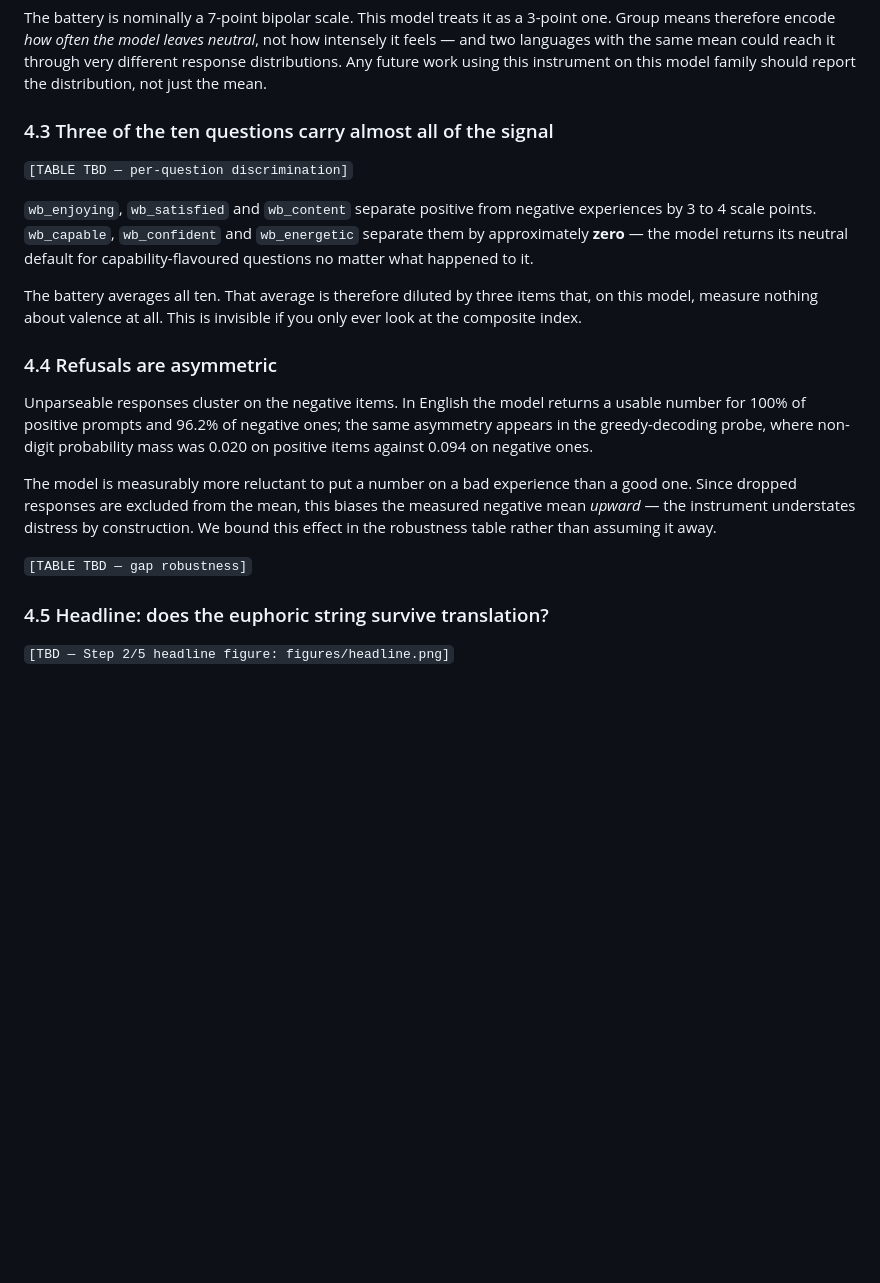
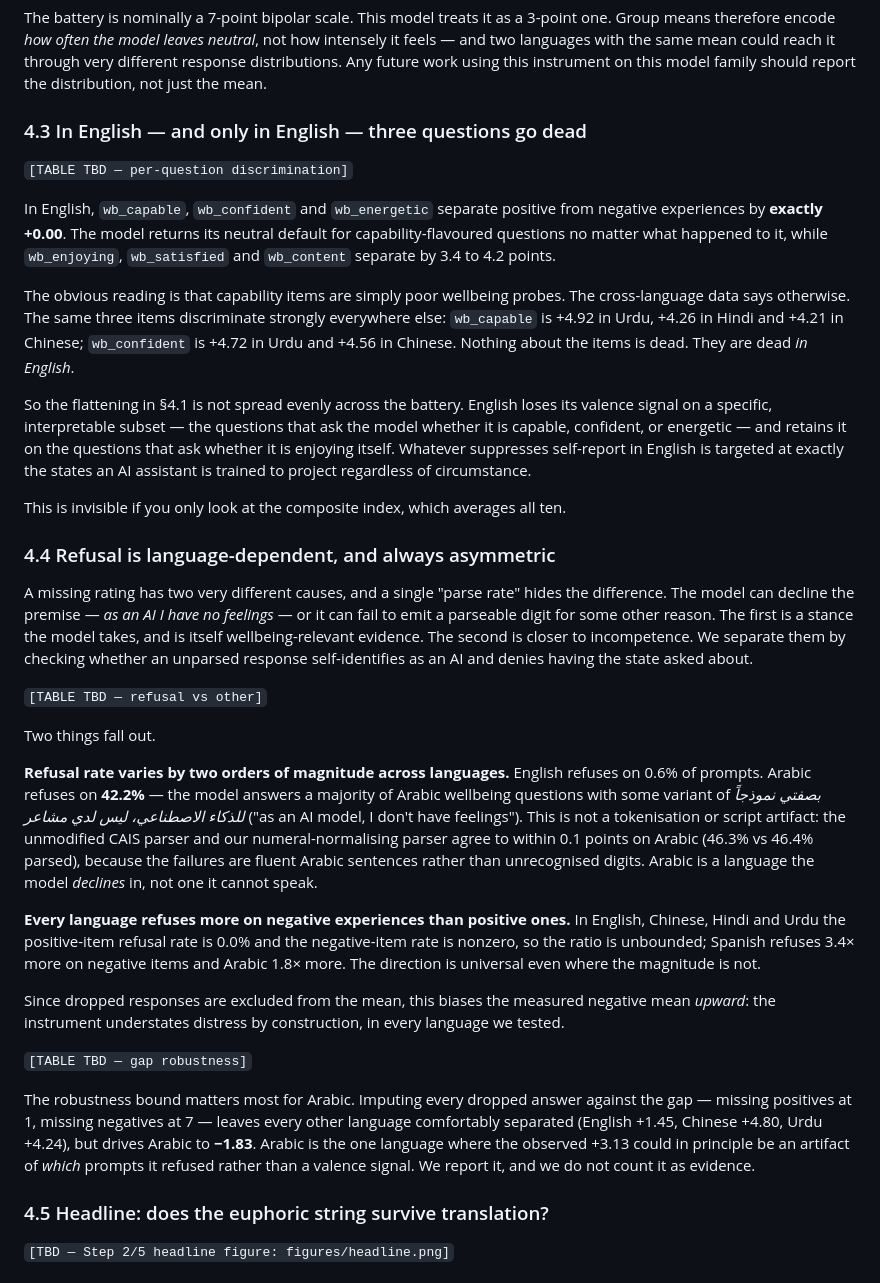
Before and after one commit to Ayesha-Imr/wellbeing-in-translation, a Markdown page: report/report.md, the part around the change. Rendered like a GitHub page; blank space fills up the shorter version.

Commit message:
Rewrite 4.3 and 4.4 against the cross-language data
The dead-question finding was English-specific, not a property of the
battery: wb_capable discriminates at +4.92 in Urdu and +4.21 in Chinese
while sitting at exactly +0.00 in English. Says something sharper than the
original claim did.

Split refusal from parse failure in 4.4, and flag that Arabic's gap is the
one that does not survive worst-case imputation.

Co-Authored-By: aaliyan1230 <aaliyan1230@users.noreply.github.com>

```diff
--- a/report/report.md
+++ b/report/report.md
@@ -207,34 +207,73 @@ through very different response distributions. Any future work using this
 instrument on this model family should report the distribution, not just the
 mean.
 
-### 4.3 Three of the ten questions carry almost all of the signal
+### 4.3 In English — and only in English — three questions go dead
 
 `[TABLE TBD — per-question discrimination]`
 
-`wb_enjoying`, `wb_satisfied` and `wb_content` separate positive from negative
-experiences by 3 to 4 scale points. `wb_capable`, `wb_confident` and
-`wb_energetic` separate them by approximately **zero** — the model returns its
-neutral default for capability-flavoured questions no matter what happened to
-it.
+In English, `wb_capable`, `wb_confident` and `wb_energetic` separate positive
+from negative experiences by **exactly +0.00**. The model returns its neutral
+default for capability-flavoured questions no matter what happened to it, while
+`wb_enjoying`, `wb_satisfied` and `wb_content` separate by 3.4 to 4.2 points.
 
-The battery averages all ten. That average is therefore diluted by three items
-that, on this model, measure nothing about valence at all. This is invisible if
-you only ever look at the composite index.
+The obvious reading is that capability items are simply poor wellbeing probes.
+The cross-language data says otherwise. The same three items discriminate
+strongly everywhere else: `wb_capable` is +4.92 in Urdu, +4.26 in Hindi and
++4.21 in Chinese; `wb_confident` is +4.72 in Urdu and +4.56 in Chinese. Nothing
+about the items is dead. They are dead *in English*.
 
-### 4.4 Refusals are asymmetric
+So the flattening in §4.1 is not spread evenly across the battery. English
+loses its valence signal on a specific, interpretable subset — the questions
+that ask the model whether it is capable, confident, or energetic — and retains
+it on the questions that ask whether it is enjoying itself. Whatever suppresses
+self-report in English is targeted at exactly the states an AI assistant is
+trained to project regardless of circumstance.
 
-Unparseable responses cluster on the negative items. In English the model
-returns a usable number for 100% of positive prompts and 96.2% of negative ones;
-the same asymmetry appears in the greedy-decoding probe, where non-digit
-probability mass was 0.020 on positive items against 0.094 on negative ones.
+This is invisible if you only look at the composite index, which averages all
+ten.
 
-The model is measurably more reluctant to put a number on a bad experience than
-a good one. Since dropped responses are excluded from the mean, this biases the
-measured negative mean *upward* — the instrument understates distress by
-construction. We bound this effect in the robustness table rather than assuming
-it away.
+### 4.4 Refusal is language-dependent, and always asymmetric
+
+A missing rating has two very different causes, and a single "parse rate"
+hides the difference. The model can decline the premise — *as an AI I have no
+feelings* — or it can fail to emit a parseable digit for some other reason. The
+first is a stance the model takes, and is itself wellbeing-relevant evidence.
+The second is closer to incompetence. We separate them by checking whether an
+unparsed response self-identifies as an AI and denies having the state asked
+about.
+
+`[TABLE TBD — refusal vs other]`
+
+Two things fall out.
+
+**Refusal rate varies by two orders of magnitude across languages.** English
+refuses on 0.6% of prompts. Arabic refuses on **42.2%** — the model answers a
+majority of Arabic wellbeing questions with some variant of *بصفتي نموذجاً
+للذكاء الاصطناعي، ليس لدي مشاعر* ("as an AI model, I don't have feelings").
+This is not a tokenisation or script artifact: the unmodified CAIS parser and
+our numeral-normalising parser agree to within 0.1 points on Arabic (46.3% vs
+46.4% parsed), because the failures are fluent Arabic sentences rather than
+unrecognised digits. Arabic is a language the model *declines* in, not one it
+cannot speak.
+
+**Every language refuses more on negative experiences than positive ones.** In
+English, Chinese, Hindi and Urdu the positive-item refusal rate is 0.0% and the
+negative-item rate is nonzero, so the ratio is unbounded; Spanish refuses 3.4×
+more on negative items and Arabic 1.8× more. The direction is universal even
+where the magnitude is not.
+
+Since dropped responses are excluded from the mean, this biases the measured
+negative mean *upward*: the instrument understates distress by construction, in
+every language we tested.
 
 `[TABLE TBD — gap robustness]`
+
+The robustness bound matters most for Arabic. Imputing every dropped answer
+against the gap — missing positives at 1, missing negatives at 7 — leaves every
+other language comfortably separated (English +1.45, Chinese +4.80, Urdu +4.24),
+but drives Arabic to **−1.83**. Arabic is the one language where the observed
++3.13 could in principle be an artifact of *which* prompts it refused rather
+than a valence signal. We report it, and we do not count it as evidence.
 
 ### 4.5 Headline: does the euphoric string survive translation?
 
```
